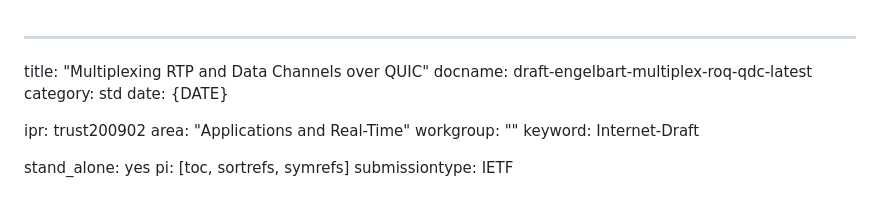
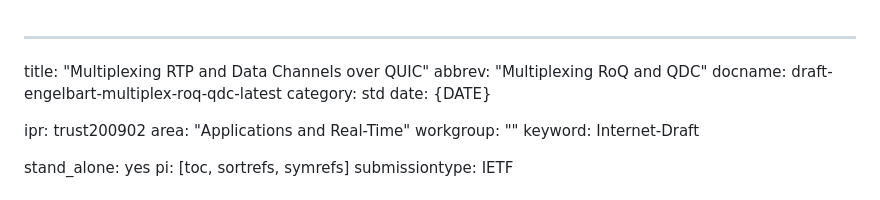
Before and after one commit to mengelbart/draft-engelbart-multiplex-roq-qdc, a Markdown page: draft-engelbart-multiplex-roq-qdc.md, the part around the change. GitHub-like rendering.

Commit message:
Add title abbreviation

```diff
--- a/draft-engelbart-multiplex-roq-qdc.md
+++ b/draft-engelbart-multiplex-roq-qdc.md
@@ -1,5 +1,6 @@
 ---
 title: "Multiplexing RTP and Data Channels over QUIC"
+abbrev: "Multiplexing RoQ and QDC"
 docname: draft-engelbart-multiplex-roq-qdc-latest
 category: std
 date: {DATE}
```
